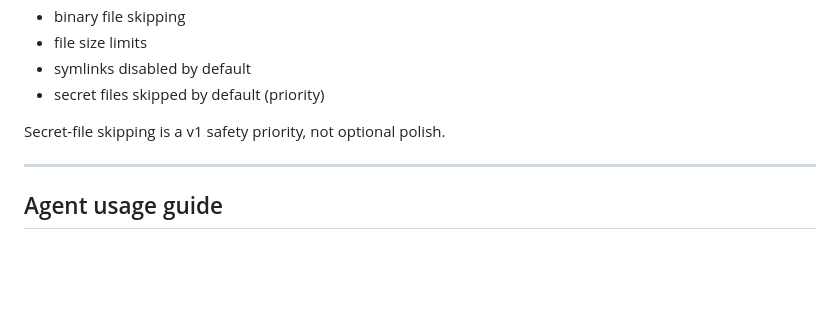
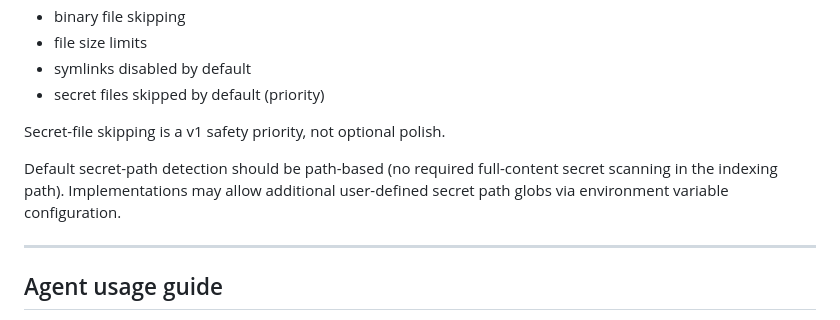
Before and after one commit to pusherofbrooms/codesieve, a Markdown page: SPEC.md, the part around the change. GitHub-like rendering; blank space fills up the shorter version.

Commit message:
spec: clarify path-based secret skipping and env override

```diff
--- a/SPEC.md
+++ b/SPEC.md
@@ -661,6 +661,8 @@ Requirements:
 
 Secret-file skipping is a v1 safety priority, not optional polish.
 
+Default secret-path detection should be path-based (no required full-content secret scanning in the indexing path). Implementations may allow additional user-defined secret path globs via environment variable configuration.
+
 ---
 
 ## Agent usage guide
```
